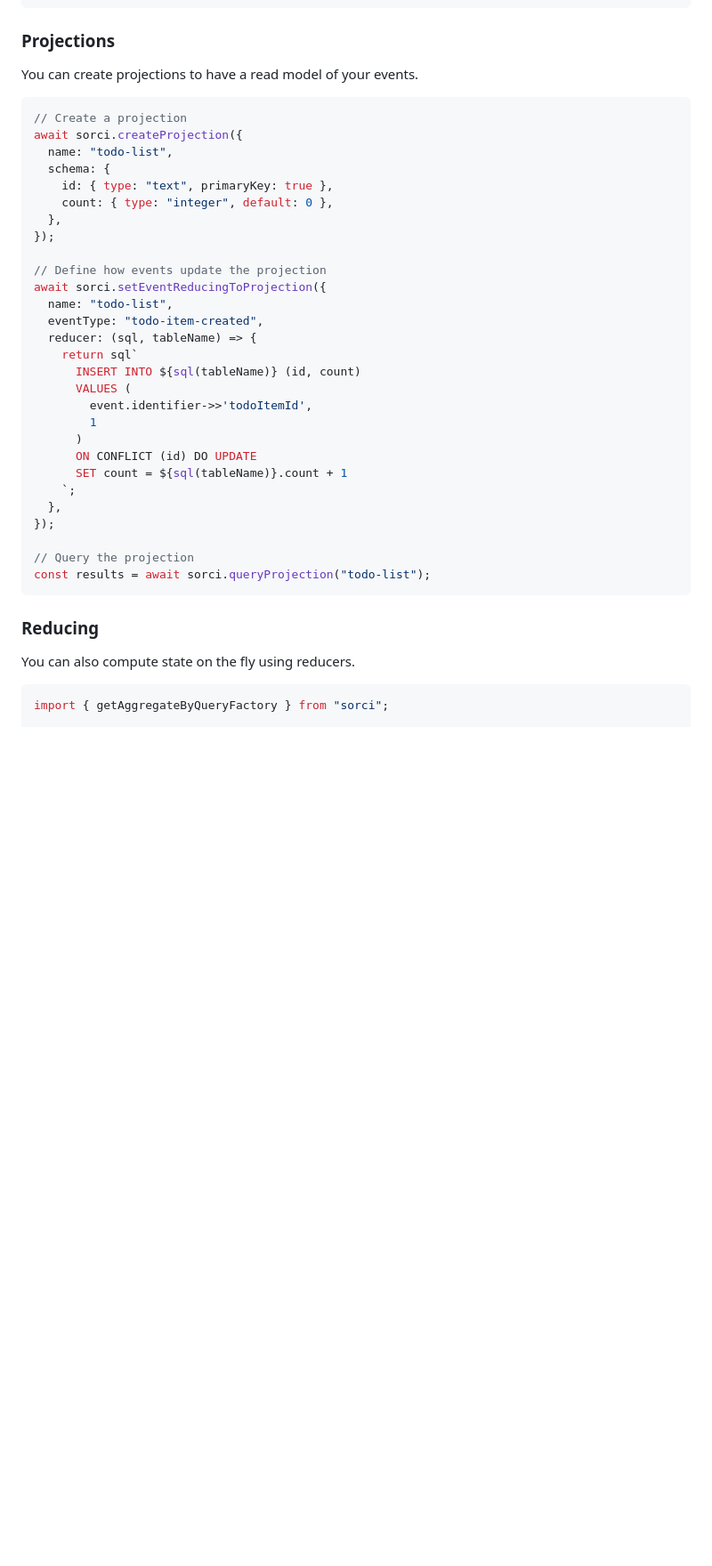
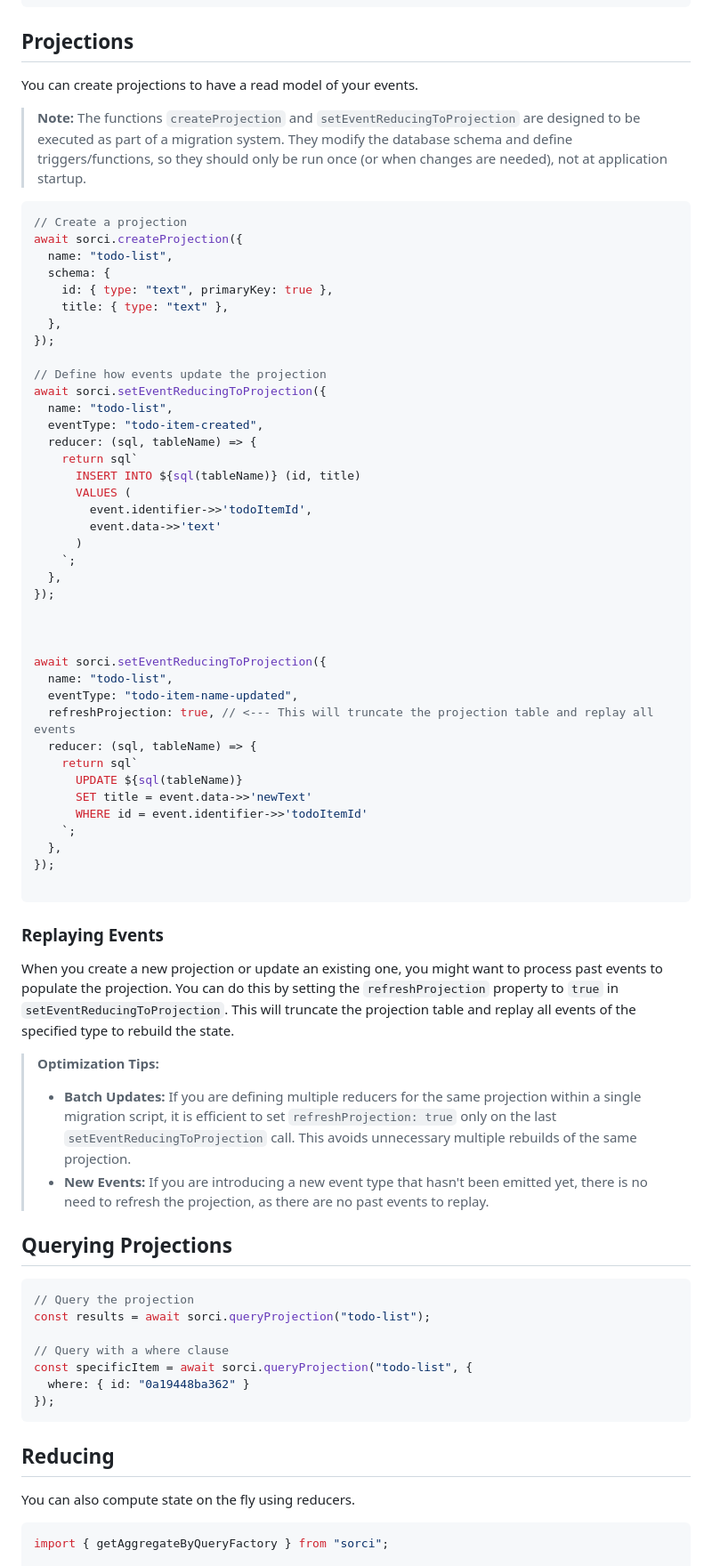
Before and after one commit to Sraleik/sorci, a Markdown page: README.md, the part around the change printed below. Shown: that part at 89% size. GitHub-like rendering; blank space fills up the shorter version.

Commit message:
chore: upgrade readme

````diff
--- a/README.md
+++ b/README.md
@@ -99,9 +99,11 @@ await sorci.appendEvent({
 });
 ```
 
-### Projections
+## Projections
 
 You can create projections to have a read model of your events.
+
+> **Note:** The functions `createProjection` and `setEventReducingToProjection` are designed to be executed as part of a migration system. They modify the database schema and define triggers/functions, so they should only be run once (or when changes are needed), not at application startup.
 
 ```typescript
 // Create a projection
@@ -109,7 +111,7 @@ await sorci.createProjection({
   name: "todo-list",
   schema: {
     id: { type: "text", primaryKey: true },
-    count: { type: "integer", default: 0 },
+    title: { type: "text" },
   },
 });
 
@@ -119,22 +121,55 @@ await sorci.setEventReducingToProjection({
   eventType: "todo-item-created",
   reducer: (sql, tableName) => {
     return sql`
-      INSERT INTO ${sql(tableName)} (id, count)
+      INSERT INTO ${sql(tableName)} (id, title)
       VALUES (
         event.identifier->>'todoItemId',
-        1
+        event.data->>'text'
       )
-      ON CONFLICT (id) DO UPDATE
-      SET count = ${sql(tableName)}.count + 1
     `;
   },
 });
 
+
+
+await sorci.setEventReducingToProjection({
+  name: "todo-list",
+  eventType: "todo-item-name-updated",
+  refreshProjection: true, // <--- This will truncate the projection table and replay all events
+  reducer: (sql, tableName) => {
+    return sql`
+      UPDATE ${sql(tableName)}
+      SET title = event.data->>'newText'
+      WHERE id = event.identifier->>'todoItemId'
+    `;
+  },
+});
+
+```
+
+### Replaying Events
+
+When you create a new projection or update an existing one, you might want to process past events to populate the projection.
+You can do this by setting the `refreshProjection` property to `true` in `setEventReducingToProjection`.
+This will truncate the projection table and replay all events of the specified type to rebuild the state.
+
+> **Optimization Tips:**
+> *   **Batch Updates:** If you are defining multiple reducers for the same projection within a single migration script, it is efficient to set `refreshProjection: true` only on the last `setEventReducingToProjection` call. This avoids unnecessary multiple rebuilds of the same projection.
+> *   **New Events:** If you are introducing a new event type that hasn't been emitted yet, there is no need to refresh the projection, as there are no past events to replay.
+
+## Querying Projections
+
+```typescript
 // Query the projection
 const results = await sorci.queryProjection("todo-list");
+
+// Query with a where clause
+const specificItem = await sorci.queryProjection("todo-list", {
+  where: { id: "0a19448ba362" }
+});
 ```
 
-### Reducing
+## Reducing
 
 You can also compute state on the fly using reducers.
 
````
Also changed, not shown: other parts of README.md (+31 -34 lines).
